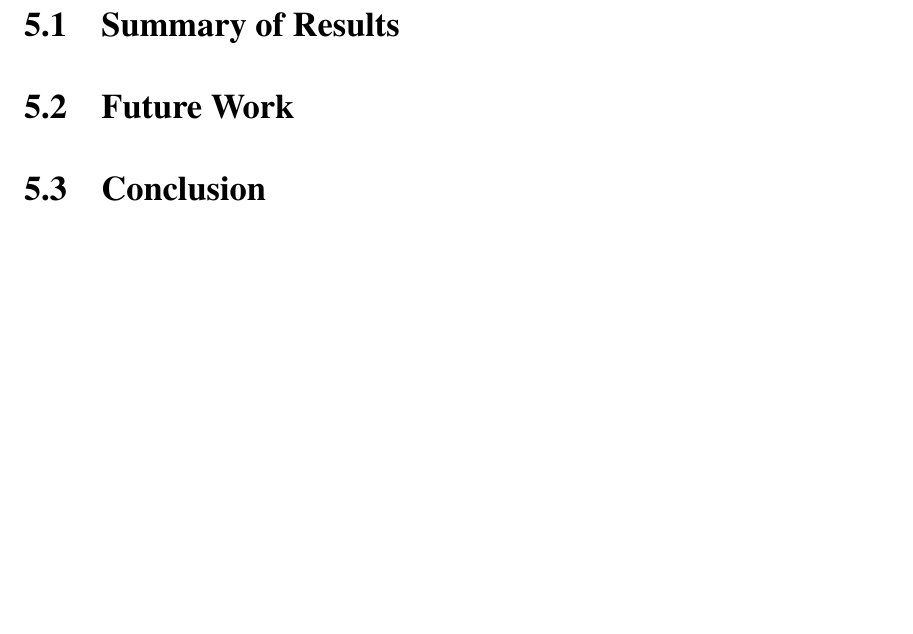
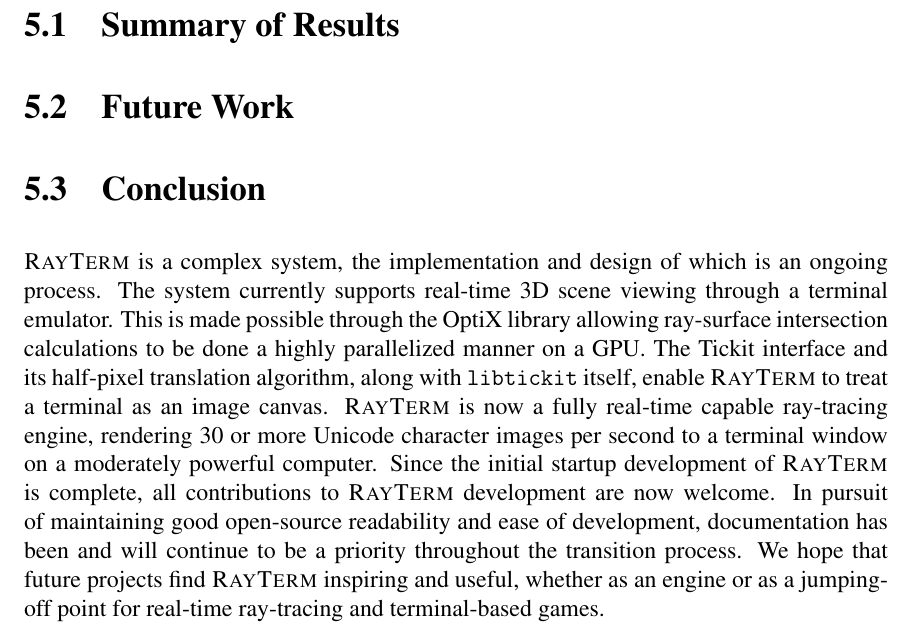
Before and after one commit to Michionlion/rayterm-thesis, a LaTeX thesis (thesis.tex, which reads ch05_conclusion.tex): part of page 38 of 43, cut so that both start at the same text, the shorter picture padded with empty space. Compiled offline with pdfLaTeX.

Commit message:
Add reworked conclusion

```diff
--- a/ch05_conclusion.tex
+++ b/ch05_conclusion.tex
@@ -13,3 +13,12 @@
 \section{Future Work}\label{ch:conclusion:future}
 
 \section{Conclusion}\label{ch:conclusion:end}
+
+\name\ is a complex system, the implementation and design of which is an ongoing process.
+The system currently supports real-time 3D scene viewing through a terminal emulator.
+This is made possible through the OptiX library allowing ray-surface intersection calculations to be done a highly parallelized manner on a GPU.
+The Tickit interface and its half-pixel translation algorithm, along with \texttt{libtickit} itself, enable \name\ to treat a terminal as an image canvas.
+\name\ is now a fully real-time capable ray-tracing engine, rendering 30 or more Unicode character images per second to a terminal window on a moderately powerful computer.
+Since the initial startup development of \name\ is complete, all contributions to \name\ development are now welcome.
+In pursuit of maintaining good open-source readability and ease of development, documentation has been and will continue to be a priority throughout the transition process.
+We hope that future projects find \name\ inspiring and useful, whether as an engine or as a jumping-off point for real-time ray-tracing and terminal-based games.
```
